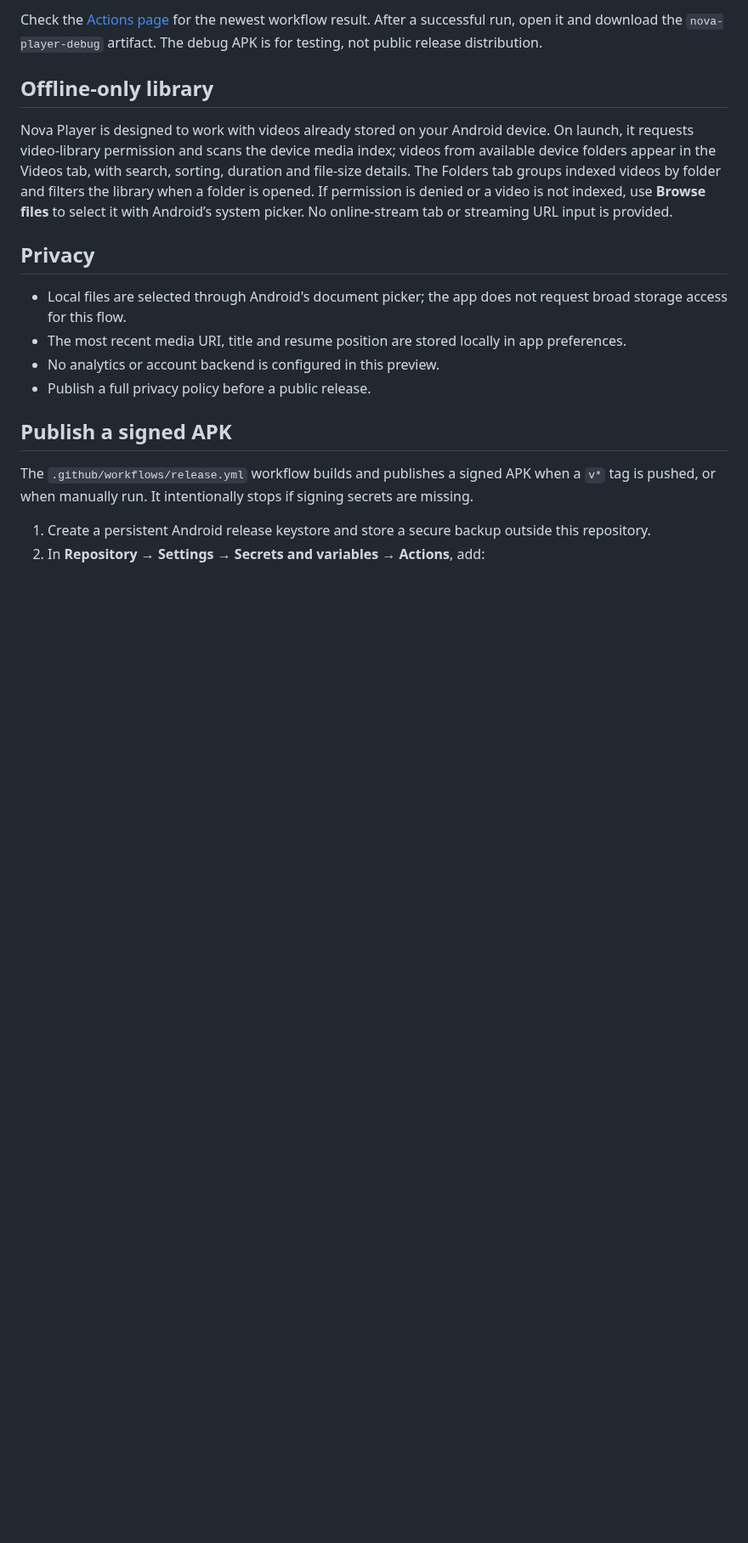
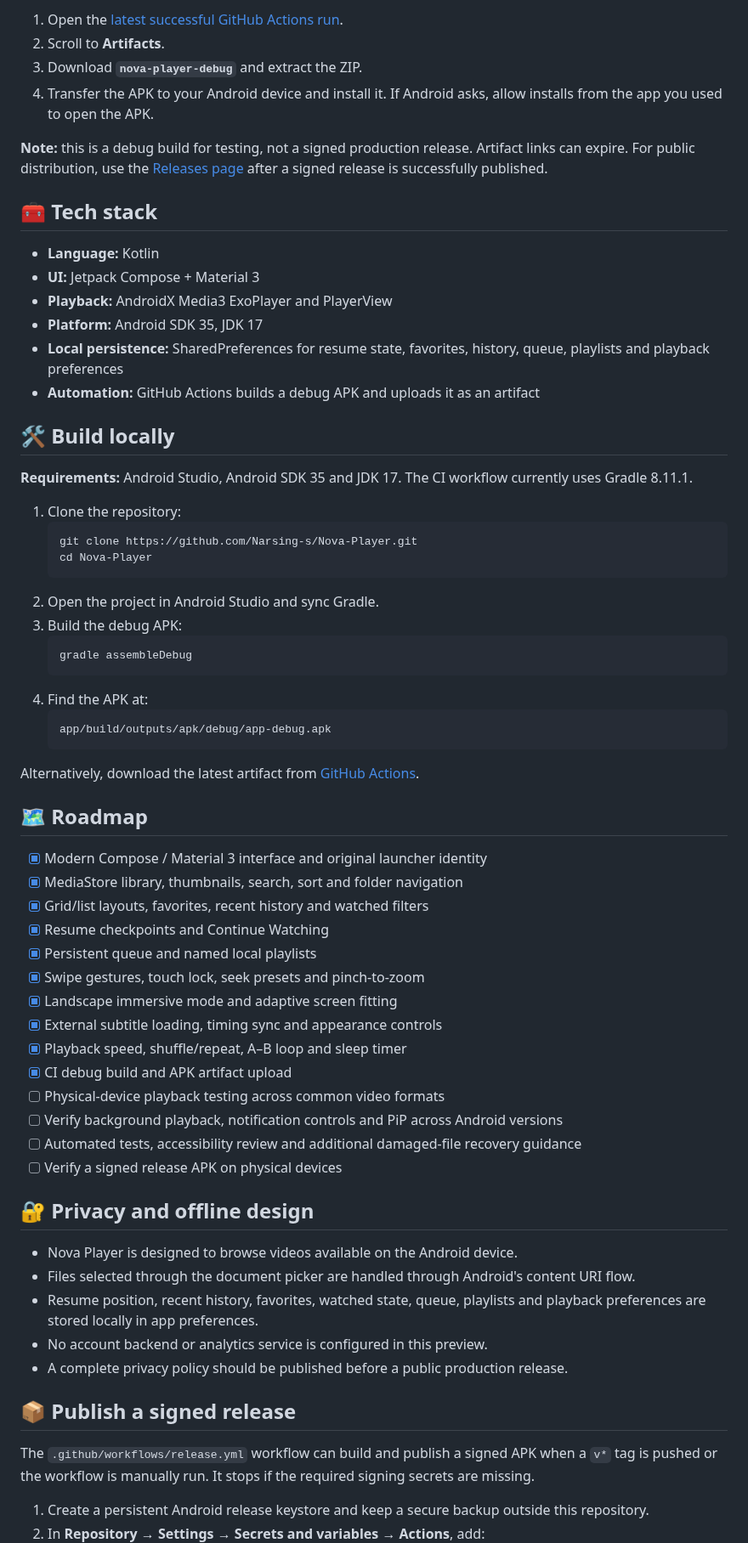
Before and after one commit to Narsing-s/Nova-Player, a Markdown page: README.md, the part around one of its changes. Shown at 85% size. GitHub-like rendering; blank space fills up the shorter version.

````diff
--- a/README.md
+++ b/README.md
@@ -105,20 +85,69 @@ app/build/outputs/apk/debug/app-debug.apk
 
-Check the [Actions page](https://github.com/Narsing-s/Nova-Player/actions) for the newest workflow result. After a successful run, open it and download the `nova-player-debug` artifact. The debug APK is for testing, not public release distribution.
+1. Open the [latest successful GitHub Actions run](https://github.com/Narsing-s/Nova-Player/actions/runs/38076384534).
+2. Scroll to **Artifacts**.
+3. Download **`nova-player-debug`** and extract the ZIP.
+4. Transfer the APK to your Android device and install it. If Android asks, allow installs from the app you used to open the APK.
 
-## Offline-only library
+**Note:** this is a debug build for testing, not a signed production release. Artifact links can expire. For public distribution, use the [Releases page](https://github.com/Narsing-s/Nova-Player/releases) after a signed release is successfully published.
 
-Nova Player is designed to work with videos already stored on your Android device. On launch, it requests video-library permission and scans the device media index; videos from available device folders appear in the Videos tab, with search, sorting, duration and file-size details. The Folders tab groups indexed videos by folder and filters the library when a folder is opened. If permission is denied or a video is not indexed, use **Browse files** to select it with Android’s system picker. No online-stream tab or streaming URL input is provided.
+## 🧰 Tech stack
 
-## Privacy
+- **Language:** Kotlin
+- **UI:** Jetpack Compose + Material 3
+- **Playback:** AndroidX Media3 ExoPlayer and PlayerView
+- **Platform:** Android SDK 35, JDK 17
+- **Local persistence:** SharedPreferences for resume state, favorites, history, queue, playlists and playback preferences
+- **Automation:** GitHub Actions builds a debug APK and uploads it as an artifact
 
-- Local files are selected through Android's document picker; the app does not request broad storage access for this flow.
-- The most recent media URI, title and resume position are stored locally in app preferences.
-- No analytics or account backend is configured in this preview.
-- Publish a full privacy policy before a public release.
+## 🛠️ Build locally
 
-## Publish a signed APK
+**Requirements:** Android Studio, Android SDK 35 and JDK 17. The CI workflow currently uses Gradle 8.11.1.
 
-The `.github/workflows/release.yml` workflow builds and publishes a signed APK when a `v*` tag is pushed, or when manually run. It intentionally stops if signing secrets are missing.
+1. Clone the repository:
+   ```bash
+   git clone https://github.com/Narsing-s/Nova-Player.git
+   cd Nova-Player
+   ```
+2. Open the project in Android Studio and sync Gradle.
+3. Build the debug APK:
+   ```bash
+   gradle assembleDebug
+   ```
+4. Find the APK at:
+   ```
+   app/build/outputs/apk/debug/app-debug.apk
+   ```
 
-1. Create a persistent Android release keystore and store a secure backup outside this repository.
+Alternatively, download the latest artifact from [GitHub Actions](https://github.com/Narsing-s/Nova-Player/actions).
+
+## 🗺️ Roadmap
+
+- [x] Modern Compose / Material 3 interface and original launcher identity
+- [x] MediaStore library, thumbnails, search, sort and folder navigation
+- [x] Grid/list layouts, favorites, recent history and watched filters
+- [x] Resume checkpoints and Continue Watching
+- [x] Persistent queue and named local playlists
+- [x] Swipe gestures, touch lock, seek presets and pinch-to-zoom
+- [x] Landscape immersive mode and adaptive screen fitting
+- [x] External subtitle loading, timing sync and appearance controls
+- [x] Playback speed, shuffle/repeat, A–B loop and sleep timer
+- [x] CI debug build and APK artifact upload
+- [ ] Physical-device playback testing across common video formats
+- [ ] Verify background playback, notification controls and PiP across Android versions
+- [ ] Automated tests, accessibility review and additional damaged-file recovery guidance
+- [ ] Verify a signed release APK on physical devices
+
+## 🔐 Privacy and offline design
+
+- Nova Player is designed to browse videos available on the Android device.
+- Files selected through the document picker are handled through Android's content URI flow.
+- Resume position, recent history, favorites, watched state, queue, playlists and playback preferences are stored locally in app preferences.
+- No account backend or analytics service is configured in this preview.
+- A complete privacy policy should be published before a public production release.
+
+## 📦 Publish a signed release
+
+The `.github/workflows/release.yml` workflow can build and publish a signed APK when a `v*` tag is pushed or the workflow is manually run. It stops if the required signing secrets are missing.
+
+1. Create a persistent Android release keystore and keep a secure backup outside this repository.
 2. In **Repository → Settings → Secrets and variables → Actions**, add:
````
Also changed, not shown: other parts of README.md (+82 -96 lines).
